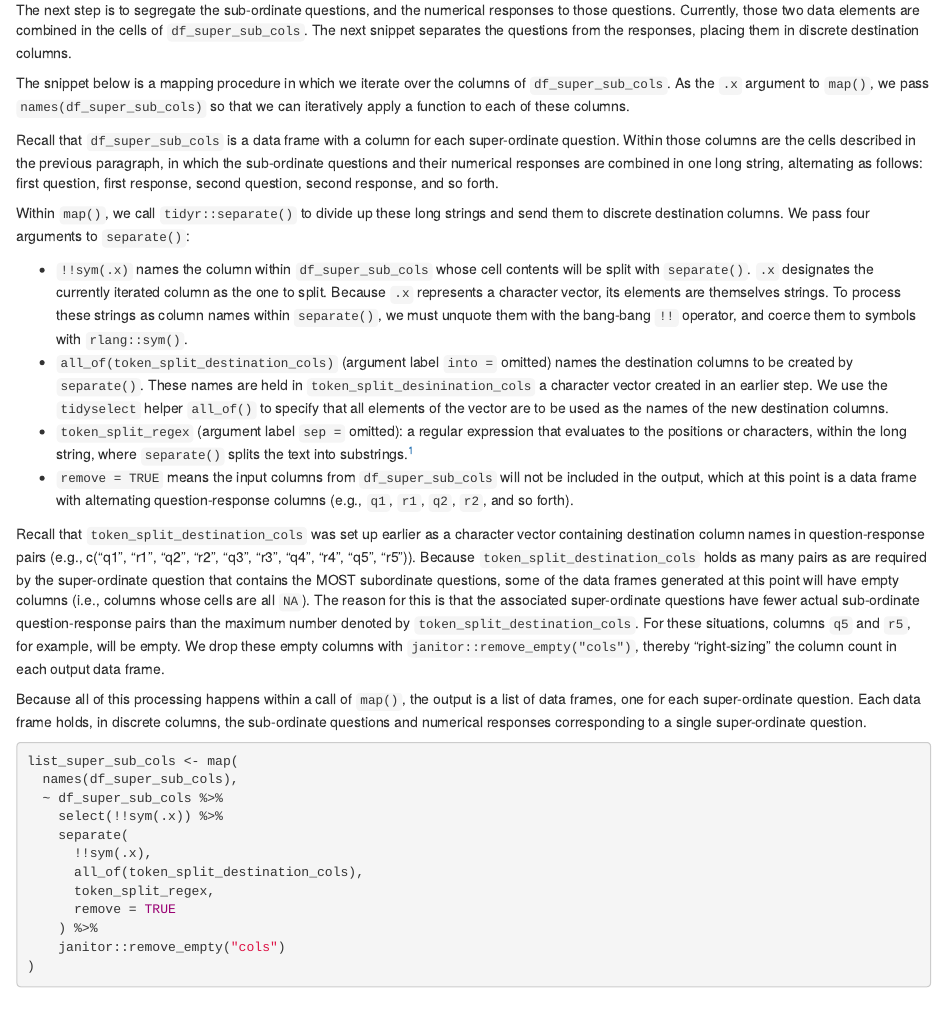
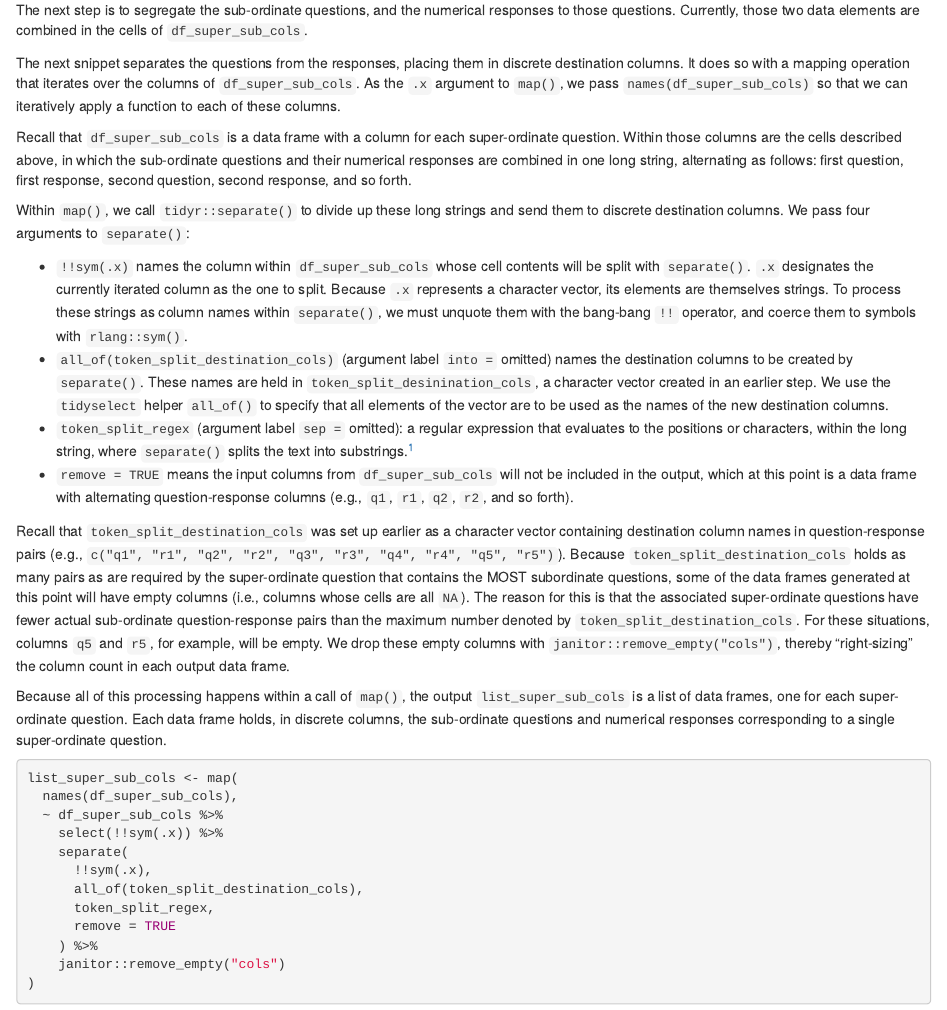
Before and after one commit to wpspublish-public/DSHerzberg-LMS, an R Markdown document (DOCUMENTATION/read-report-lms-eval-data-documentation.Rmd): the page in a window 1100 px wide, from 10070 px down. The pictures show the output file DOCUMENTATION/read-report-lms-eval-data-documentation.html that the author committed with the source, opened offline.

Commit message:
document segregation of questions, responses

````diff
--- a/DOCUMENTATION/read-report-lms-eval-data-documentation.Rmd
+++ b/DOCUMENTATION/read-report-lms-eval-data-documentation.Rmd
@@ -384,11 +384,11 @@ To create the required frequency table output, we need to segregate and reformat
 2. We use `str_c()` to append a colon `":"` to each string that results from step 1.
 ```{r freq, echo = 1, eval = FALSE}
 ```
-The next step is to segregate the sub-ordinate questions, and the numerical responses to those questions. Currently, those two data elements are combined in the cells of `df_super_sub_cols`. The next snippet separates the questions from the responses, placing them in discrete destination columns.
+The next step is to segregate the sub-ordinate questions, and the numerical responses to those questions. Currently, those two data elements are combined in the cells of `df_super_sub_cols`.
 
-The snippet below is a mapping procedure in which we iterate over the columns of `df_super_sub_cols`. As the `.x` argument to `map()`, we pass `names(df_super_sub_cols)` so that we can iteratively apply a function to each of these columns.
+The next snippet separates the questions from the responses, placing them in discrete destination columns. It does so with a mapping operation that iterates over the columns of `df_super_sub_cols`. As the `.x` argument to `map()`, we pass `names(df_super_sub_cols)` so that we can iteratively apply a function to each of these columns.
 
-Recall that `df_super_sub_cols` is a data frame with a column for each super-ordinate question. Within those columns are the cells described in the previous paragraph, in which the sub-ordinate questions and their numerical responses are combined in one long string, alternating as follows: first question, first response, second question, second response, and so forth.
+Recall that `df_super_sub_cols` is a data frame with a column for each super-ordinate question. Within those columns are the cells described above, in which the sub-ordinate questions and their numerical responses are combined in one long string, alternating as follows: first question, first response, second question, second response, and so forth.
 
 Within `map()`, we call `tidyr::separate()` to divide up these long strings and send them to discrete destination columns. We pass four arguments to `separate()`:
 
@@ -397,8 +397,8 @@ Within `map()`, we call `tidyr::separate()` to divide up these long strings and
 * `token_split_regex` (argument label `sep =` omitted): a regular expression that evaluates to the positions or characters, within the long string, where `separate()` splits the text into substrings.^[`token_split_regex` was defined in detail earlier in this document]
 * `remove = TRUE` means the input columns from `df_super_sub_cols` will not be included in the output, which at this point is a data frame with alternating question-response columns (e.g., `q1`, `r1`, `q2`, `r2`, and so forth).
 
-Recall that `token_split_destination_cols` was set up earlier as a character vector containing destination column names in question-response pairs (e.g.,  c("q1", "r1", "q2", "r2", "q3", "r3", "q4", "r4", "q5", "r5")). Because `token_split_destination_cols` holds as many pairs as are required by the super-ordinate question that contains the MOST subordinate questions, some of the data frames generated at this point will have empty columns (i.e., columns whose cells are all `NA`). The reason for this is that the associated super-ordinate questions have fewer actual sub-ordinate question-response pairs than the maximum number denoted by `token_split_destination_cols`. For these situations, columns `q5` and `r5`, for example, will be empty. We drop these empty columns with `janitor::remove_empty("cols")`, thereby "right-sizing" the column count in each output data frame.
+Recall that `token_split_destination_cols` was set up earlier as a character vector containing destination column names in question-response pairs (e.g.,  `c("q1", "r1", "q2", "r2", "q3", "r3", "q4", "r4", "q5", "r5")`). Because `token_split_destination_cols` holds as many pairs as are required by the super-ordinate question that contains the MOST subordinate questions, some of the data frames generated at this point will have empty columns (i.e., columns whose cells are all `NA`). The reason for this is that the associated super-ordinate questions have fewer actual sub-ordinate question-response pairs than the maximum number denoted by `token_split_destination_cols`. For these situations, columns `q5` and `r5`, for example, will be empty. We drop these empty columns with `janitor::remove_empty("cols")`, thereby "right-sizing" the column count in each output data frame.
 
-Because all of this processing happens within a call of `map()`, the output is a list of data frames, one for each super-ordinate question. Each data frame holds, in discrete columns, the sub-ordinate questions and numerical responses corresponding to a single super-ordinate question.
+Because all of this processing happens within a call of `map()`, the output `list_super_sub_cols` is a list of data frames, one for each super-ordinate question. Each data frame holds, in discrete columns, the sub-ordinate questions and numerical responses corresponding to a single super-ordinate question.
 ```{r freq, echo = 3:14, eval = FALSE}
 ```
````
Also changed, not shown: CODE/read-report-lms-eval-data-2021-04-16.R (+0 -4 lines), DOCUMENTATION/read-report-lms-eval-data-documentation.html, DOCUMENTATION/read-report-lms-eval-data-documentation.Rmd (5 more changed lines).
